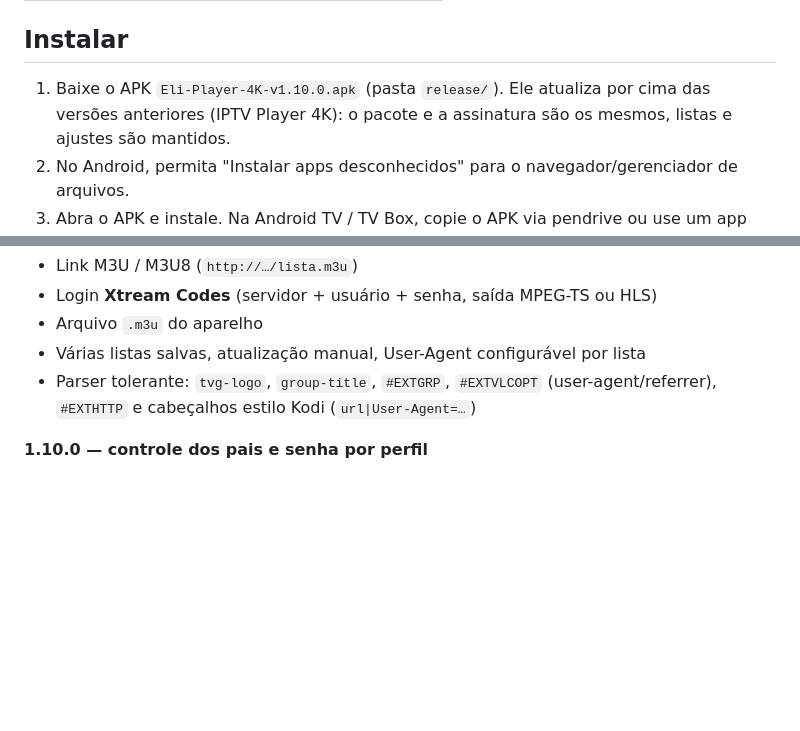
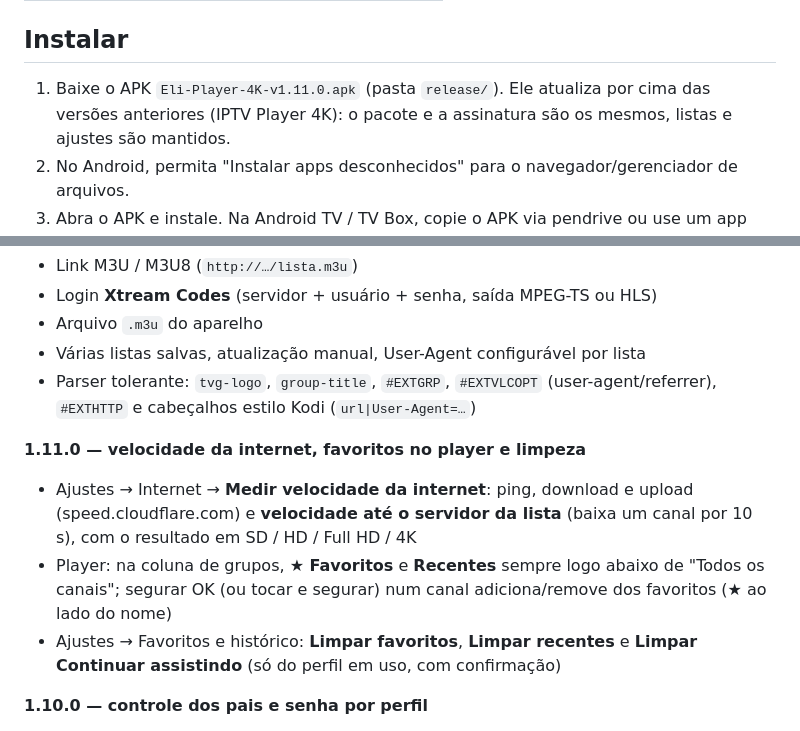
Before and after one commit to valdinhoeli/https-jules.google.com-task-6787392387498381923, a Markdown page: iptv-player/README.md, 2 parts joined by grey strips. Rendered like a GitHub page; blank space fills up the shorter version.

```diff
--- a/iptv-player/README.md
+++ b/iptv-player/README.md
@@ -33,7 +35,7 @@ em **SD, HD, Full HD e 4K** (incluindo HDR10/HLG/Dolby Vision quando o aparelho
 
 ## Instalar
 
-1. Baixe o APK `Eli-Player-4K-v1.10.0.apk` (pasta `release/`). Ele atualiza por cima das versões
+1. Baixe o APK `Eli-Player-4K-v1.11.0.apk` (pasta `release/`). Ele atualiza por cima das versões
    anteriores (IPTV Player 4K): o pacote e a assinatura são os mesmos, listas e ajustes são mantidos.
 2. No Android, permita "Instalar apps desconhecidos" para o navegador/gerenciador de arquivos.
 3. Abra o APK e instale. Na Android TV / TV Box, copie o APK via pendrive ou use
@@ -50,6 +52,15 @@ Requisitos: Android 5.0 (API 21) ou superior.
 - Várias listas salvas, atualização manual, User-Agent configurável por lista
 - Parser tolerante: `tvg-logo`, `group-title`, `#EXTGRP`, `#EXTVLCOPT` (user-agent/referrer),
   `#EXTHTTP` e cabeçalhos estilo Kodi (`url|User-Agent=…`)
+
+**1.11.0 — velocidade da internet, favoritos no player e limpeza**
+- Ajustes → Internet → **Medir velocidade da internet**: ping, download e upload
+  (speed.cloudflare.com) e **velocidade até o servidor da lista** (baixa um canal por 10 s),
+  com o resultado em SD / HD / Full HD / 4K
+- Player: na coluna de grupos, **★ Favoritos** e **Recentes** sempre logo abaixo de "Todos os canais";
+  segurar OK (ou tocar e segurar) num canal adiciona/remove dos favoritos (★ ao lado do nome)
+- Ajustes → Favoritos e histórico: **Limpar favoritos**, **Limpar recentes** e **Limpar
+  Continuar assistindo** (só do perfil em uso, com confirmação)
 
 **1.10.0 — controle dos pais e senha por perfil**
 - Gerenciar perfis → editar: "Controle dos pais deste perfil" com classificação etária,
```
Also changed, not shown: other parts of iptv-player/README.md (+2 -0 lines), iptv-player/COMO-CONTINUAR.md (+1 -1 lines), iptv-player/docs/velocidade-celular.png (added), 13 other files.
